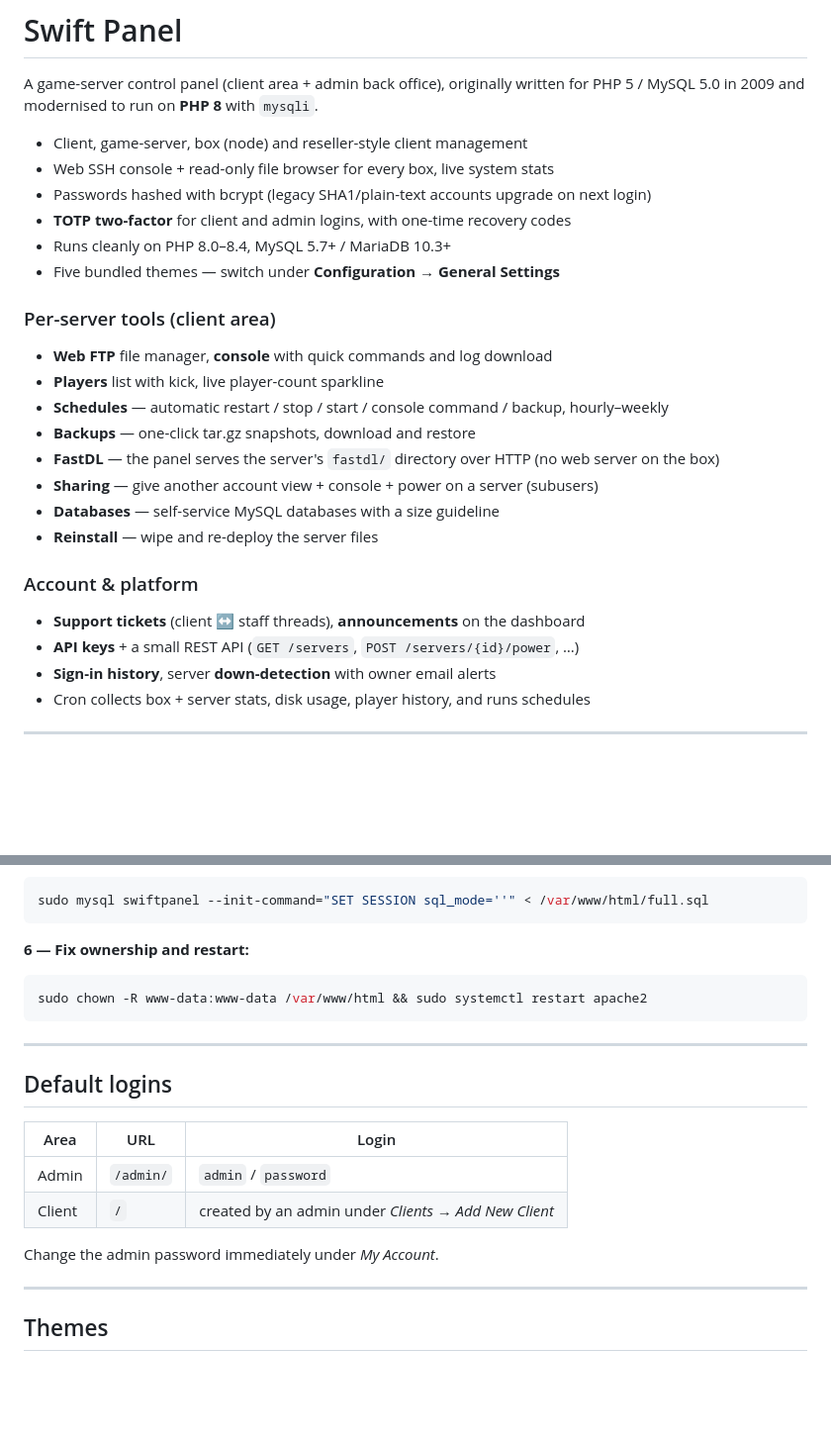
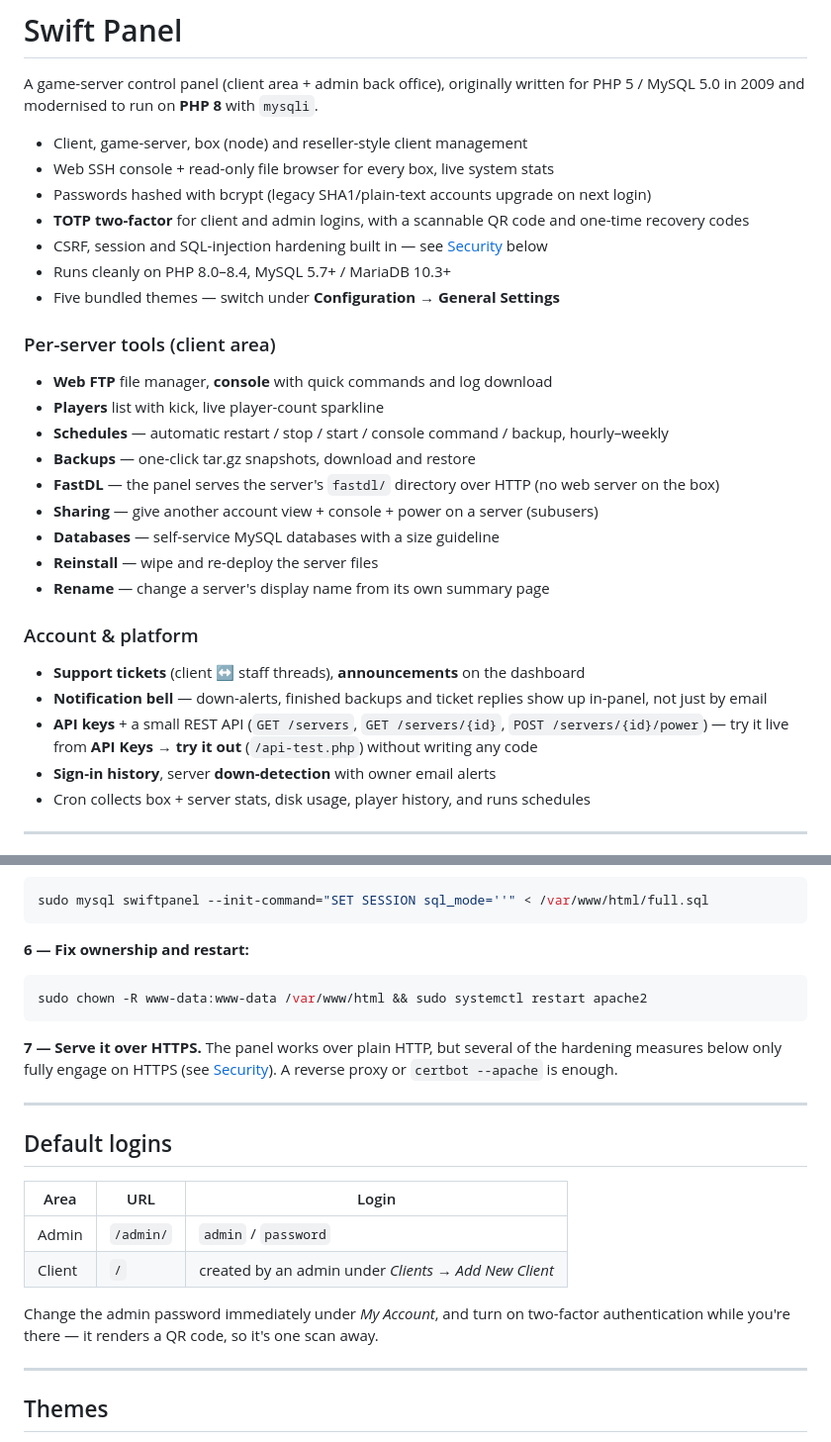
Before and after one commit to aLbanesoNET/SwiftPanelPHP8, a Markdown page: README.md, 2 parts joined by grey strips. Shown at 99% size. Drawn GitHub-style; blank space fills up the shorter version.

````diff
--- a/README.md
+++ b/README.md
@@ -6,7 +6,9 @@ PHP 5 / MySQL 5.0 in 2009 and modernised to run on **PHP 8** with `mysqli`.
 - Client, game-server, box (node) and reseller-style client management
 - Web SSH console + read-only file browser for every box, live system stats
 - Passwords hashed with bcrypt (legacy SHA1/plain-text accounts upgrade on next login)
-- **TOTP two-factor** for client and admin logins, with one-time recovery codes
+- **TOTP two-factor** for client and admin logins, with a scannable QR code and
+  one-time recovery codes
+- CSRF, session and SQL-injection hardening built in — see [Security](#security) below
 - Runs cleanly on PHP 8.0–8.4, MySQL 5.7+ / MariaDB 10.3+
 - Five bundled themes — switch under **Configuration → General Settings**
 
@@ -20,11 +22,16 @@ PHP 5 / MySQL 5.0 in 2009 and modernised to run on **PHP 8** with `mysqli`.
 - **Sharing** — give another account view + console + power on a server (subusers)
 - **Databases** — self-service MySQL databases with a size guideline
 - **Reinstall** — wipe and re-deploy the server files
+- **Rename** — change a server's display name from its own summary page
 
 ### Account & platform
 
 - **Support tickets** (client ↔ staff threads), **announcements** on the dashboard
-- **API keys** + a small REST API (`GET /servers`, `POST /servers/{id}/power`, …)
+- **Notification bell** — down-alerts, finished backups and ticket replies show up
+  in-panel, not just by email
+- **API keys** + a small REST API (`GET /servers`, `GET /servers/{id}`,
+  `POST /servers/{id}/power`) — try it live from **API Keys → try it out** (`/api-test.php`)
+  without writing any code
 - **Sign-in history**, server **down-detection** with owner email alerts
 - Cron collects box + server stats, disk usage, player history, and runs schedules
 
@@ -97,6 +104,10 @@ sudo mysql swiftpanel --init-command="SET SESSION sql_mode=''" < /var/www/html/f
 sudo chown -R www-data:www-data /var/www/html && sudo systemctl restart apache2
 ```
 
+**7 — Serve it over HTTPS.** The panel works over plain HTTP, but several of the
+hardening measures below only fully engage on HTTPS (see [Security](#security)).
+A reverse proxy or `certbot --apache` is enough.
+
 ---
 
 ## Default logins
@@ -106,7 +117,8 @@ sudo chown -R www-data:www-data /var/www/html && sudo systemctl restart apache2
 | Admin | `/admin/` | `admin` / `password` |
 | Client | `/` | created by an admin under *Clients → Add New Client* |
 
-Change the admin password immediately under *My Account*.
+Change the admin password immediately under *My Account*, and turn on two-factor
+authentication while you're there — it renders a QR code, so it's one scan away.
 
 ---
 
````
Also changed, not shown: other parts of README.md (+67 -0 lines).
